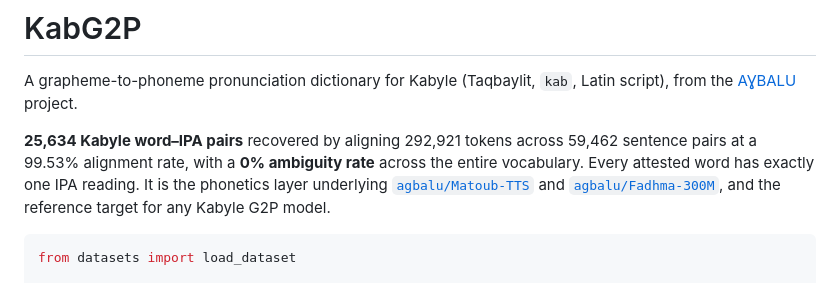
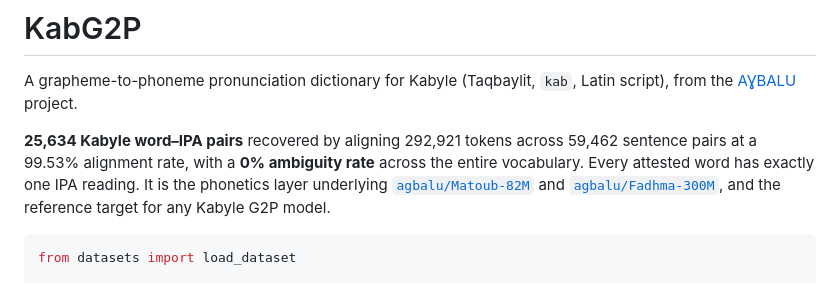
Before and after one commit to abderahmane-ai/agbalu, a Markdown page: docs/cards/kabg2p.md, the part around the change. GitHub-like rendering.

```diff
--- a/docs/cards/kabg2p.md
+++ b/docs/cards/kabg2p.md
@@ -39,7 +39,7 @@ from the [AƔBALU](https://huggingface.co/agbalu) project.
 **25,634 Kabyle word–IPA pairs** recovered by aligning 292,921 tokens across 59,462
 sentence pairs at a 99.53% alignment rate, with a **0% ambiguity rate** across the entire
 vocabulary. Every attested word has exactly one IPA reading. It is the phonetics layer
-underlying [`agbalu/Matoub-TTS`](https://huggingface.co/agbalu) and
+underlying [`agbalu/Matoub-82M`](https://huggingface.co/agbalu/Matoub-82M) and
 [`agbalu/Fadhma-300M`](https://huggingface.co/agbalu/Fadhma-300M), and the reference
 target for any Kabyle G2P model.
 
```
Also changed, not shown: docs/cards/kablex.md (+4 -4 lines), docs/cards/kabsentiment.md (+1 -1 lines).
